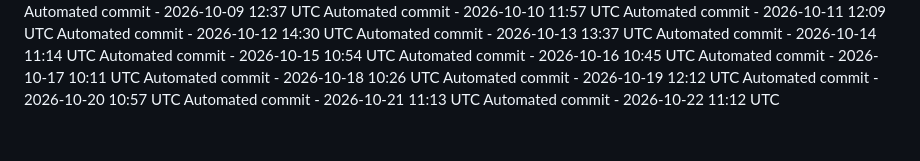
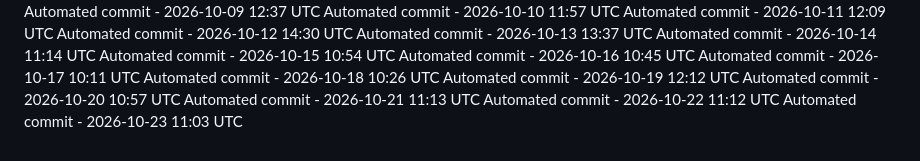
Before and after one commit to ashokvarma1188/ACM, a Markdown page: .towline/activity-log.md, the part around the change. GitHub-like rendering.

Commit message:
Automated daily commit

```diff
--- a/.towline/activity-log.md
+++ b/.towline/activity-log.md
@@ -80,3 +80,4 @@ Automated commit - 2026-10-19 12:12 UTC
 Automated commit - 2026-10-20 10:57 UTC
 Automated commit - 2026-10-21 11:13 UTC
 Automated commit - 2026-10-22 11:12 UTC
+Automated commit - 2026-10-23 11:03 UTC
```
